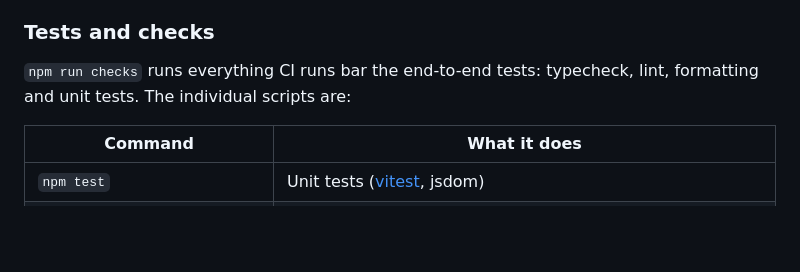
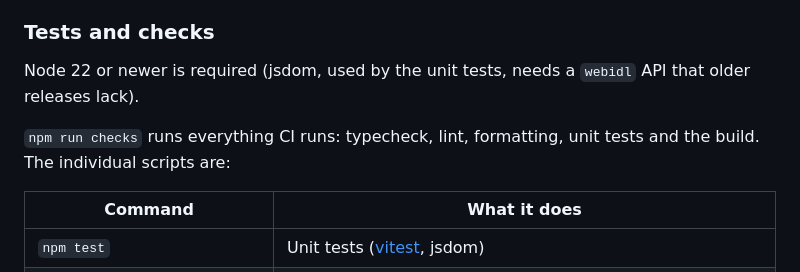
Before and after one commit to forgetso/search-replace, a Markdown page: README.md, the part around the change. Drawn GitHub-style; blank space fills up the shorter version.

Commit message:
Note the Node version requirement in the README
Co-Authored-By: Claude Opus 5 (1M context) <noreply@anthropic.com>

```diff
--- a/README.md
+++ b/README.md
@@ -58,8 +58,11 @@ Vite transpiles TypeScript with esbuild and does **not** typecheck, so run `npm
 
 ### Tests and checks
 
-`npm run checks` runs everything CI runs bar the end-to-end tests: typecheck, lint, formatting and
-unit tests. The individual scripts are:
+Node 22 or newer is required (jsdom, used by the unit tests, needs a `webidl` API that older
+releases lack).
+
+`npm run checks` runs everything CI runs: typecheck, lint, formatting, unit tests and the build.
+The individual scripts are:
 
 | Command | What it does |
 | --- | --- |
```
